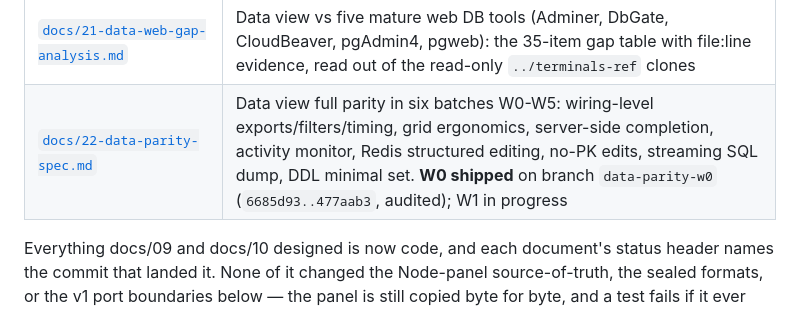
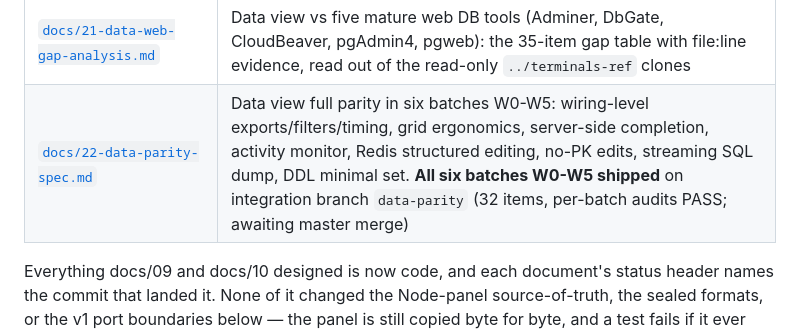
Before and after one commit to young1lin/swiss, a Markdown page: README.md, the part around the change. Drawn GitHub-style.

Commit message:
docs: 22 - all six batches delivered on data-parity, closeout status

```diff
--- a/README.md
+++ b/README.md
@@ -54,7 +54,7 @@ week (`docs/06` Phase 6), which is calendar, not code.
 | [`docs/15-terminal-paste-and-local-shell-spec.md`](docs/15-terminal-paste-and-local-shell-spec.md) | Terminal paste/copy keys the Windows way, and the local shell defaulting to pwsh with a panel switch. **Shipped** |
 | [`docs/16-operations-hardening-spec.md`](docs/16-operations-hardening-spec.md) | Operations hardening: a daemon environment scrubbed of the launcher's agent/CI noise, an isolated 19998 test home, build stamps and a one-step deploy script, Rust CI, a RustCrypto duplicate-stack audit. **H1-H5 shipped** - H4 was already covered by the pre-existing build.yml; the audit is ADR-013 |
 | [`docs/21-data-web-gap-analysis.md`](docs/21-data-web-gap-analysis.md) | Data view vs five mature web DB tools (Adminer, DbGate, CloudBeaver, pgAdmin4, pgweb): the 35-item gap table with file:line evidence, read out of the read-only `../terminals-ref` clones |
-| [`docs/22-data-parity-spec.md`](docs/22-data-parity-spec.md) | Data view full parity in six batches W0-W5: wiring-level exports/filters/timing, grid ergonomics, server-side completion, activity monitor, Redis structured editing, no-PK edits, streaming SQL dump, DDL minimal set. **W0 shipped** on branch `data-parity-w0` (`6685d93..477aab3`, audited); W1 in progress |
+| [`docs/22-data-parity-spec.md`](docs/22-data-parity-spec.md) | Data view full parity in six batches W0-W5: wiring-level exports/filters/timing, grid ergonomics, server-side completion, activity monitor, Redis structured editing, no-PK edits, streaming SQL dump, DDL minimal set. **All six batches W0-W5 shipped** on integration branch `data-parity` (32 items, per-batch audits PASS; awaiting master merge) |
 
 Everything docs/09 and docs/10 designed is now code, and each document's status header names the
 commit that landed it. None of it changed the Node-panel source-of-truth, the sealed formats, or
```
Also changed, not shown: docs/22-data-parity-spec.md (+1 -1 lines).
